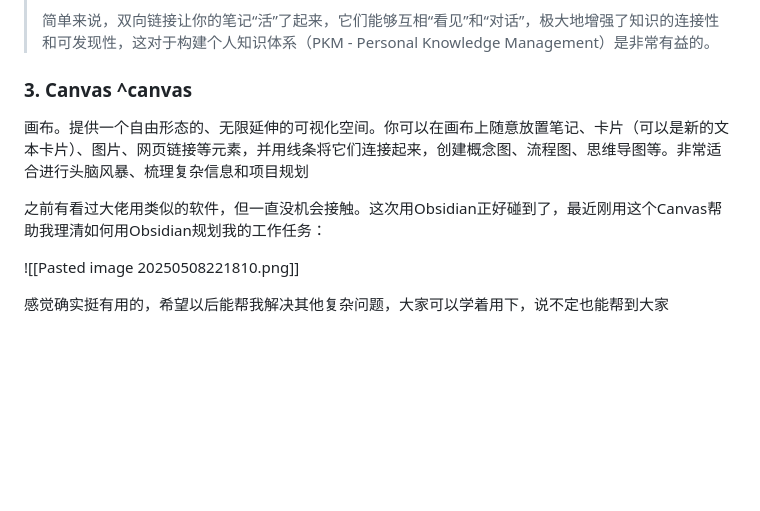
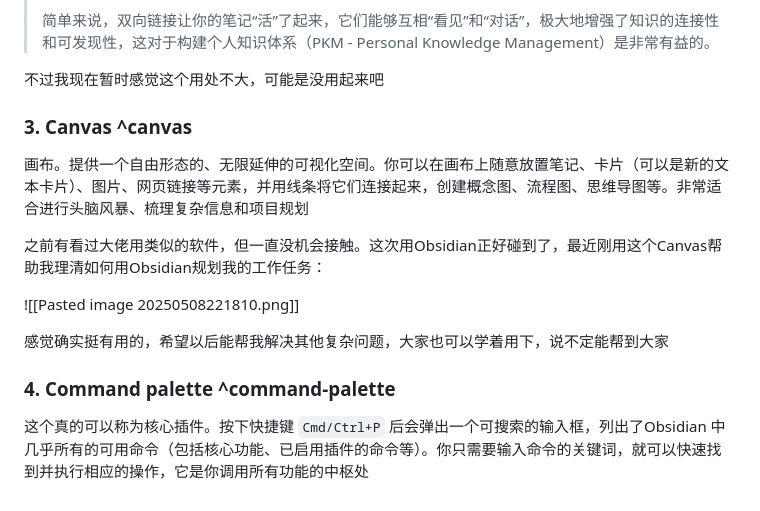
Before and after one commit to constant-007/Obsidian-tutorial, a Markdown page: Obsidian设置/Core plugins.md, the part around the change. Rendered like a GitHub page; blank space fills up the shorter version.

Commit message:
vault backup: :2025-05-08 22:43:02
Affected files:
Obsidian设置/Core plugins.md

```diff
--- a/Obsidian设置/Core plugins.md
+++ b/Obsidian设置/Core plugins.md
@@ -58,7 +58,7 @@
 >
 > 简单来说，双向链接让你的笔记“活”了起来，它们能够互相“看见”和“对话”，极大地增强了知识的连接性和可发现性，这对于构建个人知识体系（PKM - Personal Knowledge Management）是非常有益的。
 
-
+不过我现在暂时感觉这个用处不大，可能是没用起来吧
 ### 3. Canvas ^canvas
 
 画布。提供一个自由形态的、无限延伸的可视化空间。你可以在画布上随意放置笔记、卡片（可以是新的文本卡片）、图片、网页链接等元素，并用线条将它们连接起来，创建概念图、流程图、思维导图等。非常适合进行头脑风暴、梳理复杂信息和项目规划
@@ -67,4 +67,8 @@
 
 ![[Pasted image 20250508221810.png]]
 
-感觉确实挺有用的，希望以后能帮我解决其他复杂问题，大家可以学着用下，说不定也能帮到大家
+感觉确实挺有用的，希望以后能帮我解决其他复杂问题，大家也可以学着用下，说不定能帮到大家
+
+### 4. Command palette ^command-palette
+
+这个真的可以称为核心插件。按下快捷键 `Cmd/Ctrl+P` 后会弹出一个可搜索的输入框，列出了Obsidian 中几乎所有的可用命令（包括核心功能、已启用插件的命令等）。你只需要输入命令的关键词，就可以快速找到并执行相应的操作，它是你调用所有功能的中枢处
```
